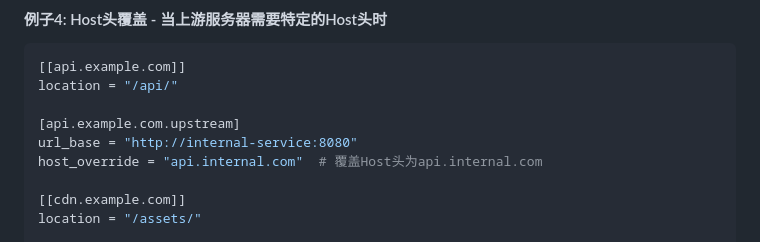
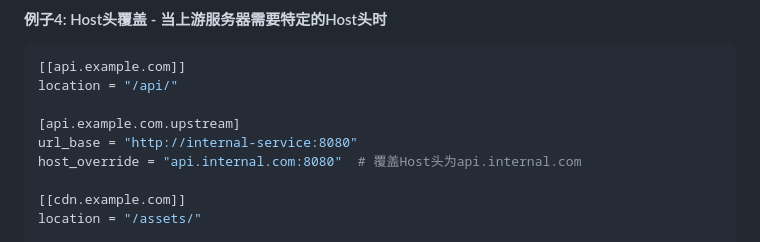
Before and after one commit to arloor/rust_http_proxy, a Markdown page: README.md, the part around the change. Drawn GitHub-style.

Commit message:
更新反向代理配置，修改host_override以包含端口号

```diff
--- a/README.md
+++ b/README.md
@@ -206,7 +206,7 @@ location = "/api/"
 
 [api.example.com.upstream]
 url_base = "http://internal-service:8080"
-host_override = "api.internal.com"  # 覆盖Host头为api.internal.com
+host_override = "api.internal.com:8080"  # 覆盖Host头为api.internal.com
 
 [[cdn.example.com]]
 location = "/assets/"
```
